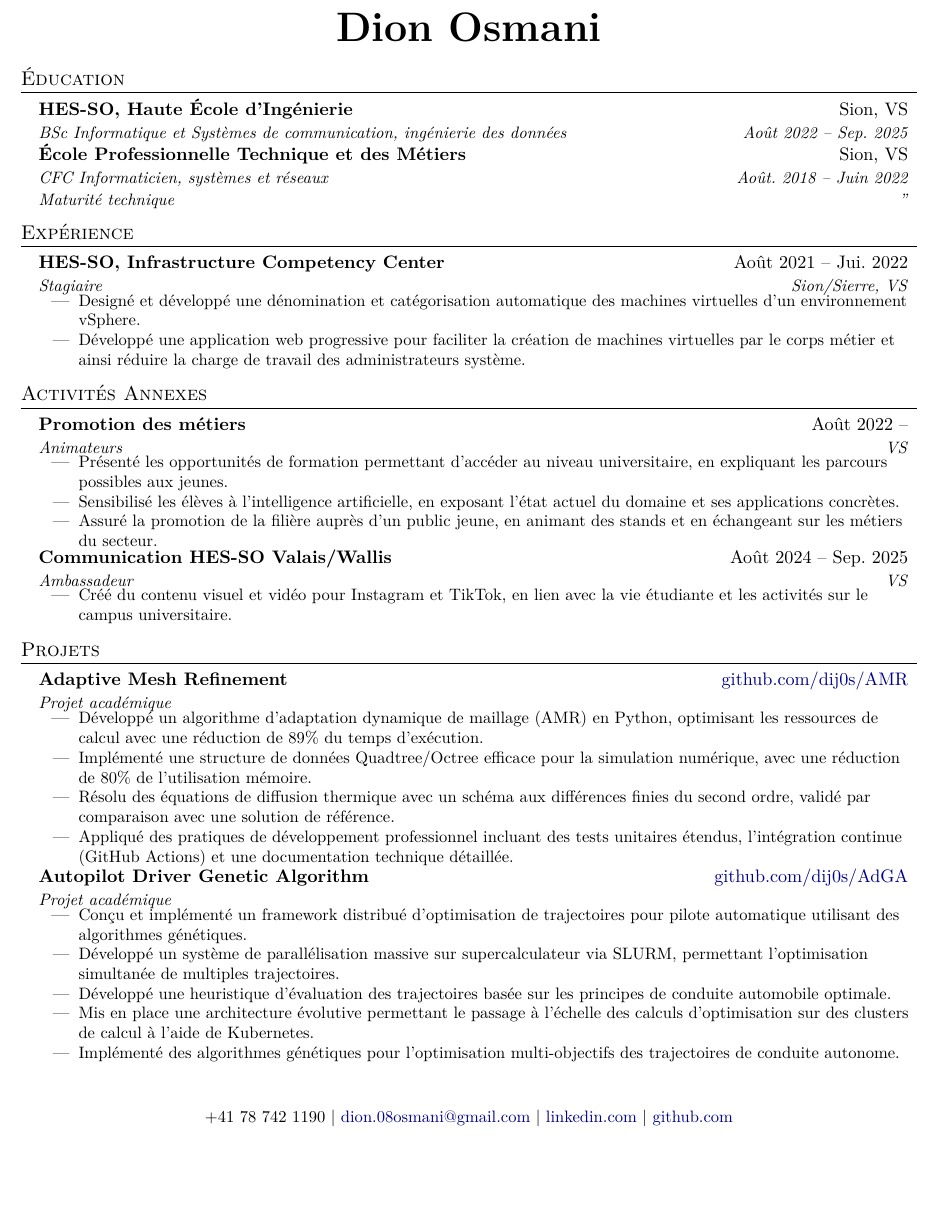
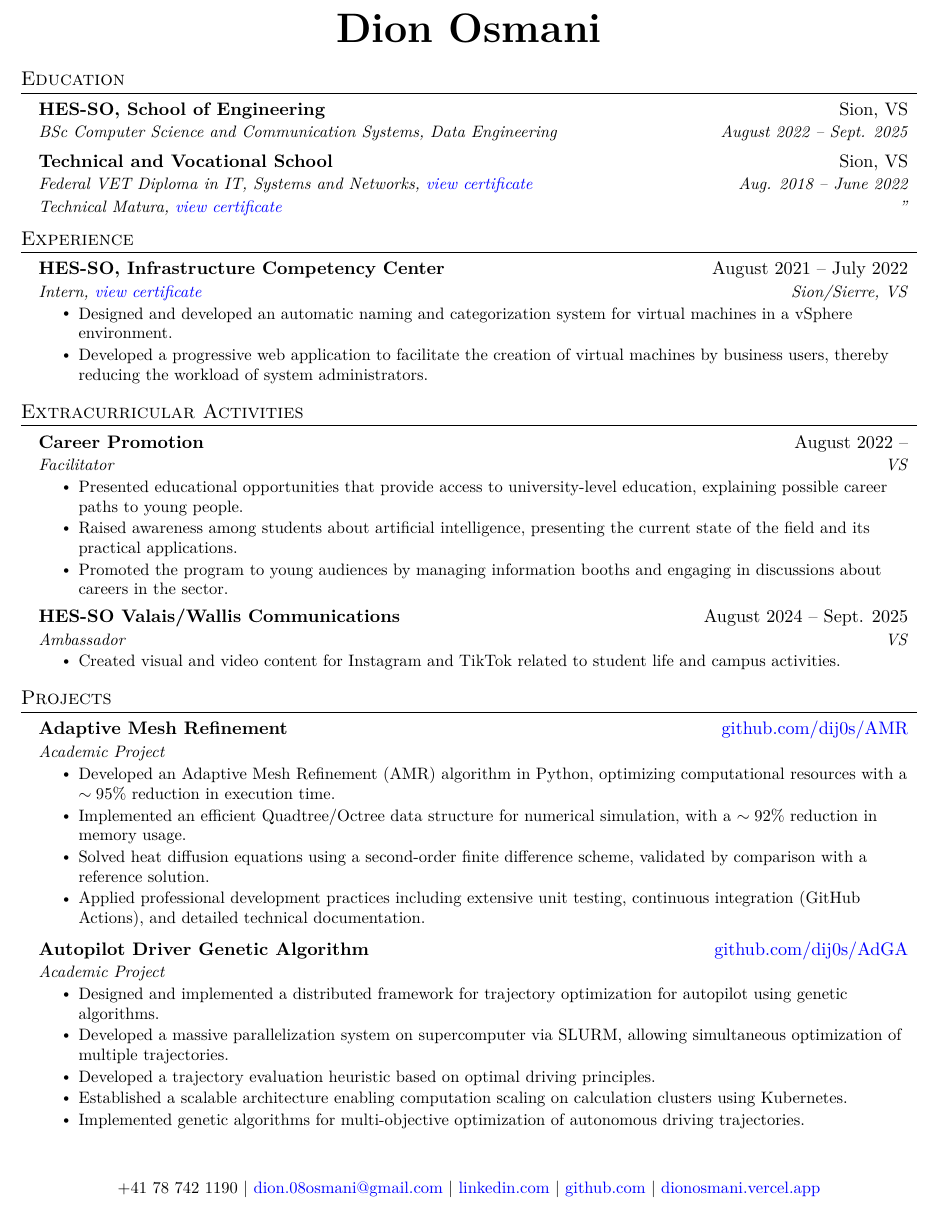
Before and after one commit to dij0s/cv, a LaTeX document (main_en.tex): part of the page, cut so that both start at the same text, the shorter picture padded with empty space. Compiled offline with XeLaTeX.

Commit message:
Added english translation..

```diff
--- a/main_en.tex
+++ b/main_en.tex
@@ -14,11 +14,11 @@
 \usepackage[usenames,dvipsnames]{color}
 \usepackage{verbatim}
 \usepackage{enumitem}
-\usepackage{xcolor}
-\usepackage[colorlinks=true, linkcolor=darkblue, urlcolor=darkblue, citecolor=darkblue]{hyperref}
-\definecolor{darkblue}{RGB}{0, 0, 139} % Darker than standard blue
+% \usepackage{xcolor}
+\usepackage[colorlinks=true, linkcolor=blue, urlcolor=blue, citecolor=blue]{hyperref}
+% \definecolor{darkblue}{RGB}{0, 0, 139} % Darker than standard blue
 \usepackage{fancyhdr}
-\usepackage[french]{babel}
+\usepackage[english]{babel}
 \usepackage{tabularx}
 \usepackage{fontspec}
 \defaultfontfeatures{Ligatures=TeX}
@@ -123,28 +123,28 @@
 
 
 %-----------EDUCATION-----------
-\section{Éducation}
+\section{Education}
   \resumeSubHeadingListStart
     \resumeSubheading
-      {HES-SO, Haute École d'Ingénierie}{Sion, VS}
-      {BSc Informatique et Systèmes de communication, ingénierie des données}{Août 2022 -- Sep. 2025}
+      {HES-SO, School of Engineering}{Sion, VS}
+      {BSc Computer Science and Communication Systems, Data Engineering}{August 2022 -- Sept. 2025}
     \resumeSubheadingDouble
-      {École Professionnelle Technique et des Métiers}{Sion, VS}
-      {CFC Informaticien, systèmes et réseaux}{Août. 2018 -- Juin 2022}
-      {Maturité technique}{"}
+      {Technical and Vocational School}{Sion, VS}
+      {Federal VET Diploma in IT, Systems and Networks, \href{https://drive.google.com/file/d/1WFuTH7d8QYcOMaClUea2DzW2HeszU424/view?usp=sharing}{view certificate}}{Aug. 2018 -- June 2022}
+      {Technical Matura, \href{https://drive.google.com/file/d/1-RyMzu1c0irF1EqTaxk4OTzXyMbAzzgg/view?usp=drive_link}{view certificate}}{"}
   \resumeSubHeadingListEnd
 
 
 %-----------Experience-----------
-\section{Expérience}
+\section{Experience}
   \resumeSubHeadingListStart
 
     \resumeSubheading
-      {HES-SO, Infrastructure Competency Center}{Août 2021 -- Jui. 2022}
-      {Stagiaire}{Sion/Sierre, VS}
+      {HES-SO, Infrastructure Competency Center}{August 2021 -- July 2022}
+      {Intern, \href{https://drive.google.com/file/d/1JspdtGHWfH57NsNkazgo6VZaCslR6hu4/view?usp=sharing}{view certificate}}{Sion/Sierre, VS}
       \resumeItemListStart
-      \resumeItem{Designé et développé une dénomination et catégorisation automatique des machines virtuelles d'un environnement vSphere.}
-      \resumeItem{Développé une application web progressive pour faciliter la création de machines virtuelles par le corps métier et ainsi réduire la charge de travail des administrateurs système.}
+      \resumeItem{Designed and developed an automatic naming and categorization system for virtual machines in a vSphere environment.}
+      \resumeItem{Developed a progressive web application to facilitate the creation of virtual machines by business users, thereby reducing the workload of system administrators.}
       \resumeItemListEnd
 
   \resumeSubHeadingListEnd
@@ -152,64 +152,63 @@
 
 
 %-----------Extracurriculars-----------
-\section{Activités Annexes}
+\section{Extracurricular Activities}
   \resumeSubHeadingListStart
 
   \resumeSubheading
-    {Promotion des métiers}{Août 2022 --}
-    {Animateurs}{VS}
+    {Career Promotion}{August 2022 --}
+    {Facilitator}{VS}
     \resumeItemListStart
-        \resumeItem{Présenté les opportunités de formation permettant d’accéder au niveau universitaire, en expliquant les parcours possibles aux jeunes.}
-        \resumeItem{Sensibilisé les élèves à l’intelligence artificielle, en
-        exposant l’état actuel du domaine et ses applications concrètes.}
-        \resumeItem{Assuré la promotion de la filière auprès d’un public jeune, en animant des stands et en échangeant sur les métiers du secteur.}
+        \resumeItem{Presented educational opportunities that provide access to university-level education, explaining possible career paths to young people.}
+        \resumeItem{Raised awareness among students about artificial intelligence, presenting the current state of the field and its practical applications.}
+        \resumeItem{Promoted the program to young audiences by managing information booths and engaging in discussions about careers in the sector.}
     \resumeItemListEnd
 
     \resumeSubheading
-      {Communication HES-SO Valais/Wallis}{Août 2024 -- Sep. 2025}
-      {Ambassadeur}{VS}
+      {HES-SO Valais/Wallis Communications}{August 2024 -- Sept. 2025}
+      {Ambassador}{VS}
       \resumeItemListStart
-      \resumeItem{Créé du contenu visuel et vidéo pour Instagram et TikTok, en lien avec la vie étudiante et les activités sur le campus universitaire.}
+      \resumeItem{Created visual and video content for Instagram and TikTok related to student life and campus activities.}
       \resumeItemListEnd
 
   \resumeSubHeadingListEnd
 
 % -----------Skill and Interests-----------
-% \section{Qualités \& Intérêts}
+% \section{Skills \& Interests}
 %  \begin{itemize}[leftmargin=0.15in, label={}]
 %     \small{\item{
 %     \vspace{1mm}
-%      \textbf{Compétences}{: } \\
+%      \textbf{Skills}{: } \\
 %      \vspace{1mm}
-%      \textbf{Intérêts}{: Photography, Creative Writing, Archery, New York Knicks} \\
+%      \textbf{Interests}{: Photography, Creative Writing, Archery, New York Knicks} \\
 %      \vspace{1mm}
 
 %     }}
 %  \end{itemize}
 
 % Projects
-\section{Projets}
+\section{Projects}
 \resumeProjectListStart
 \resumeProjectHeading
     {Adaptive Mesh Refinement}{\href{https://github.com/dij0s/AMR}{github.com/dij0s/AMR}}
-    {Projet académique}
+    {Academic Project}
     \resumeItemListStart
-        \resumeItem{Développé un algorithme d'adaptation dynamique de maillage (AMR) en Python, optimisant les ressources de calcul avec une réduction de 89\% du temps d'exécution.}
-        \resumeItem{Implémenté une structure de données Quadtree/Octree efficace pour la simulation numérique, avec une réduction de 80\% de l'utilisation mémoire.}
-        \resumeItem{Résolu des équations de diffusion thermique avec un schéma aux différences finies du second ordre, validé par comparaison avec une solution de référence.}
-        \resumeItem{Appliqué des pratiques de développement professionnel incluant des tests unitaires étendus, l'intégration continue (GitHub Actions) et une documentation technique détaillée.}
+        \resumeItem{Developed an Adaptive Mesh Refinement (AMR) algorithm in Python, optimizing computational resources with a $\sim95\%$ reduction in execution time.}
+        \resumeItem{Implemented an efficient Quadtree/Octree data structure for numerical simulation, with a $\sim92\%$ reduction in memory usage.}
+        \resumeItem{Solved heat diffusion equations using a second-order finite difference scheme, validated by comparison with a reference solution.}
+        \resumeItem{Applied professional development practices including extensive unit testing, continuous integration (GitHub Actions), and detailed technical documentation.}
     \resumeItemListEnd
     \vspace{1mm}
 
 \resumeProjectHeading
     {Autopilot Driver Genetic Algorithm}{\href{https://github.com/dij0s/AdGA}{github.com/dij0s/AdGA}}
-    {Projet académique}
+    {Academic Project}
     \resumeItemListStart
-    \resumeItem{Conçu et implémenté un framework distribué d'optimisation de trajectoires pour pilote automatique utilisant des algorithmes génétiques.}
-           \resumeItem{Développé un système de parallélisation massive sur supercalculateur via SLURM, permettant l'optimisation simultanée de multiples trajectoires.}
-           \resumeItem{Développé une heuristique d'évaluation des trajectoires basée sur les principes de conduite automobile optimale.}
-           \resumeItem{Mis en place une architecture évolutive permettant le passage à l'échelle des calculs d'optimisation sur des clusters de calcul à l'aide de Kubernetes.}
-           \resumeItem{Implémenté des algorithmes génétiques pour l'optimisation multi-objectifs des trajectoires de conduite autonome.}
+    \resumeItem{Designed and implemented a distributed framework for trajectory optimization for autopilot using genetic algorithms.}
+           \resumeItem{Developed a massive parallelization system on supercomputer via SLURM, allowing simultaneous optimization of multiple trajectories.}
+           \resumeItem{Developed a trajectory evaluation heuristic based on optimal driving principles.}
+           \resumeItem{Established a scalable architecture enabling computation scaling on calculation clusters using Kubernetes.}
+           \resumeItem{Implemented genetic algorithms for multi-objective optimization of autonomous driving trajectories.}
     \resumeItemListEnd
 \resumeProjectListEnd
 
@@ -219,7 +218,8 @@
 \small +41 78 742 1190 $|$
 \href{mailto:dion.08osmani@gmail.com}{dion.08osmani@gmail.com} $|$
 \href{https://www.linkedin.com/in/dion-osmani-60478720b/}{linkedin.com} $|$
-\href{https://github.com/dij0s/}{github.com}
+\href{https://github.com/dij0s/}{github.com} $|$
+\href{https://dionosmani.vercel.app}{dionosmani.vercel.app}
 \end{center}
 
 
```
Also changed, not shown: main_en.pdf (added), main_fr.pdf, 2 other files.
